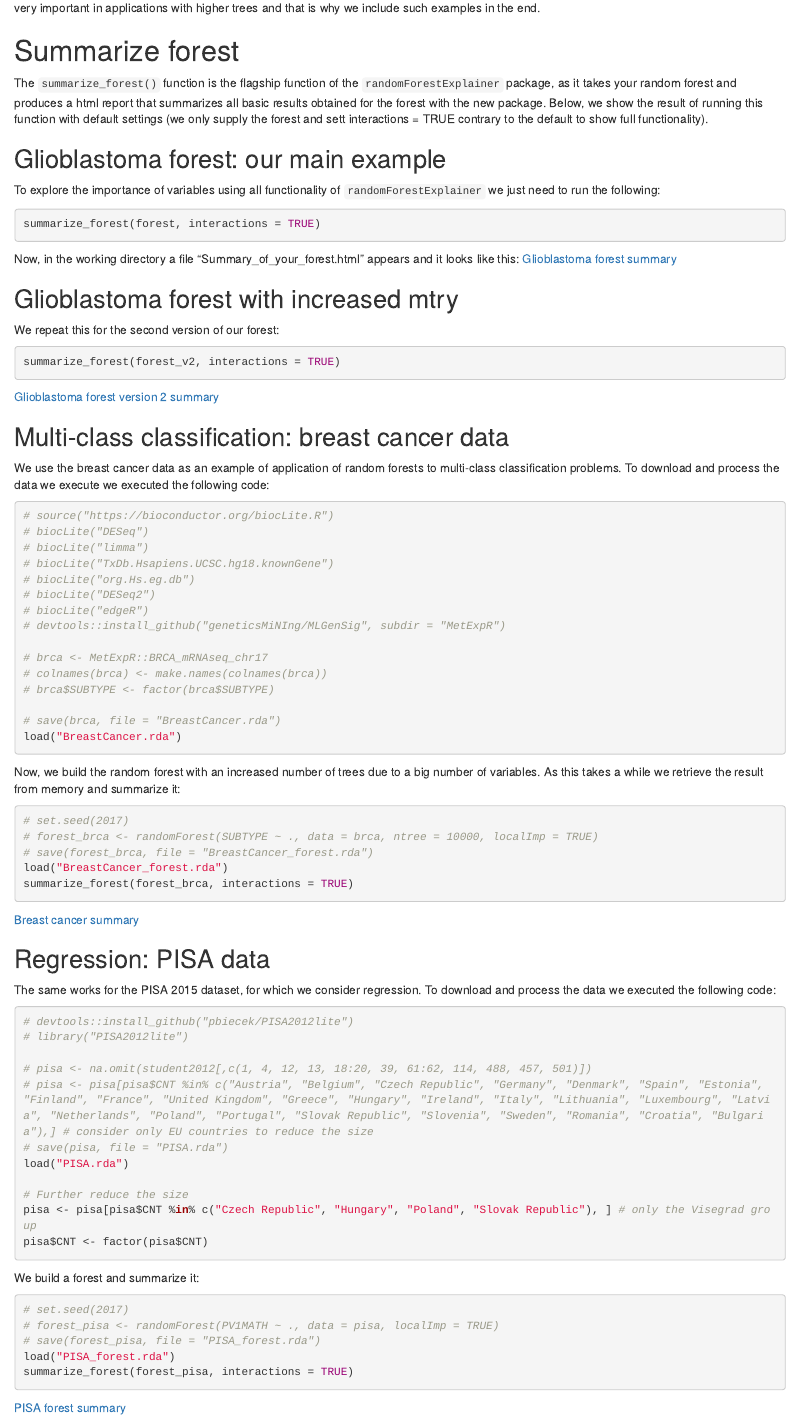
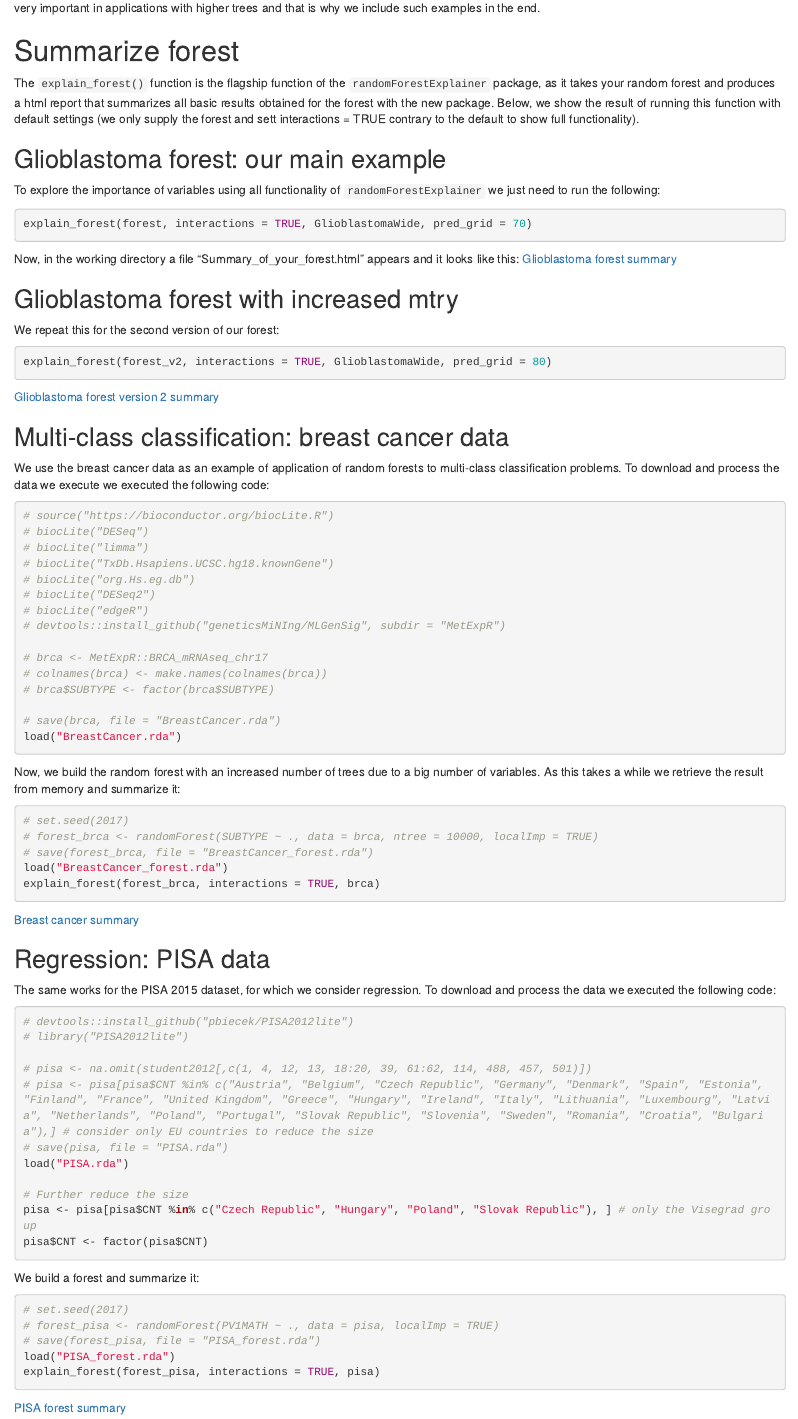
Before and after one commit to geneticsMiNIng/BlackBoxOpener, an R Markdown document (randomForestExplainer/vignettes/randomForestExplainer.Rmd): the page in a window 1100 px wide, from 7280 px down. Rendered offline with R 4.5, knitr and Pandoc, with nearby package versions; some code elsewhere in the file could not run offline; common packages that the code uses without loading them are loaded.

Commit message:
Update examples (including prediction plot)

````diff
--- a/randomForestExplainer/vignettes/randomForestExplainer.Rmd
+++ b/randomForestExplainer/vignettes/randomForestExplainer.Rmd
@@ -238,14 +238,14 @@ It is worth noting, that interaction analysis is not such a good idea for this p
 
 # Summarize forest
 
-The `summarize_forest()` function is the flagship function of the `randomForestExplainer` package, as it takes your random forest and produces a html report that summarizes all basic results obtained for the forest with the new package. Below, we show the result of running this function with default settings (we only supply the forest and sett interactions = TRUE contrary to the default to show full functionality).
+The `explain_forest()` function is the flagship function of the `randomForestExplainer` package, as it takes your random forest and produces a html report that summarizes all basic results obtained for the forest with the new package. Below, we show the result of running this function with default settings (we only supply the forest and sett interactions = TRUE contrary to the default to show full functionality).
 
 ## Glioblastoma forest: our main example
 
 To explore the importance of variables using all functionality of `randomForestExplainer` we just need to run the following:
 
 ```{r, eval = FALSE}
-summarize_forest(forest, interactions = TRUE)
+explain_forest(forest, interactions = TRUE, GlioblastomaWide, pred_grid = 70)
 ```
 
 Now, in the working directory a file "Summary_of_your_forest.html" appears and it looks like this:
@@ -256,10 +256,10 @@ Now, in the working directory a file "Summary_of_your_forest.html" appears and i
 We repeat this for the second version of our forest:
 
 ```{r, eval = FALSE}
-summarize_forest(forest_v2, interactions = TRUE)
+explain_forest(forest_v2, interactions = TRUE, GlioblastomaWide, pred_grid = 80)
 ```
 
-[Glioblastoma forest version 2 summary](https://rawgit.com/geneticsMiNIng/BlackBoxOpener/master/examples/Glioblastoma_summary_v2.html)
+[Glioblastoma forest version 2 summary](https://rawgit.com/geneticsMiNIng/BlackBoxOpener/master/examples/Glioblastoma_explained_v2.html)
 
 ## Multi-class classification: breast cancer data
 
@@ -290,10 +290,10 @@ Now, we build the random forest with an increased number of trees due to a big n
 # forest_brca <- randomForest(SUBTYPE ~ ., data = brca, ntree = 10000, localImp = TRUE)
 # save(forest_brca, file = "BreastCancer_forest.rda")
 load("BreastCancer_forest.rda")
-summarize_forest(forest_brca, interactions = TRUE)
+explain_forest(forest_brca, interactions = TRUE, brca)
 ```
 
-[Breast cancer summary](https://rawgit.com/geneticsMiNIng/BlackBoxOpener/master/examples/BreastCancer_summary.html)
+[Breast cancer summary](https://rawgit.com/geneticsMiNIng/BlackBoxOpener/master/examples/BreastCancer_forest_explained.html)
 
 ## Regression: PISA data
 
@@ -320,7 +320,7 @@ We build a forest and summarize it:
 # forest_pisa <- randomForest(PV1MATH ~ ., data = pisa, localImp = TRUE)
 # save(forest_pisa, file = "PISA_forest.rda")
 load("PISA_forest.rda")
-summarize_forest(forest_pisa, interactions = TRUE)
+explain_forest(forest_pisa, interactions = TRUE, pisa)
 ```
 
 [PISA forest summary](https://rawgit.com/geneticsMiNIng/BlackBoxOpener/master/examples/PISA_summary.html)
````
Also changed, not shown: examples/Boston_forest_explained.html (added), examples/Boston_summary.html (deleted), examples/BreastCancer_forest_explained.html (added), randomForestExplainer/vignettes/randomForestExplainer.Rmd (4 more changed lines), 5 other files.
